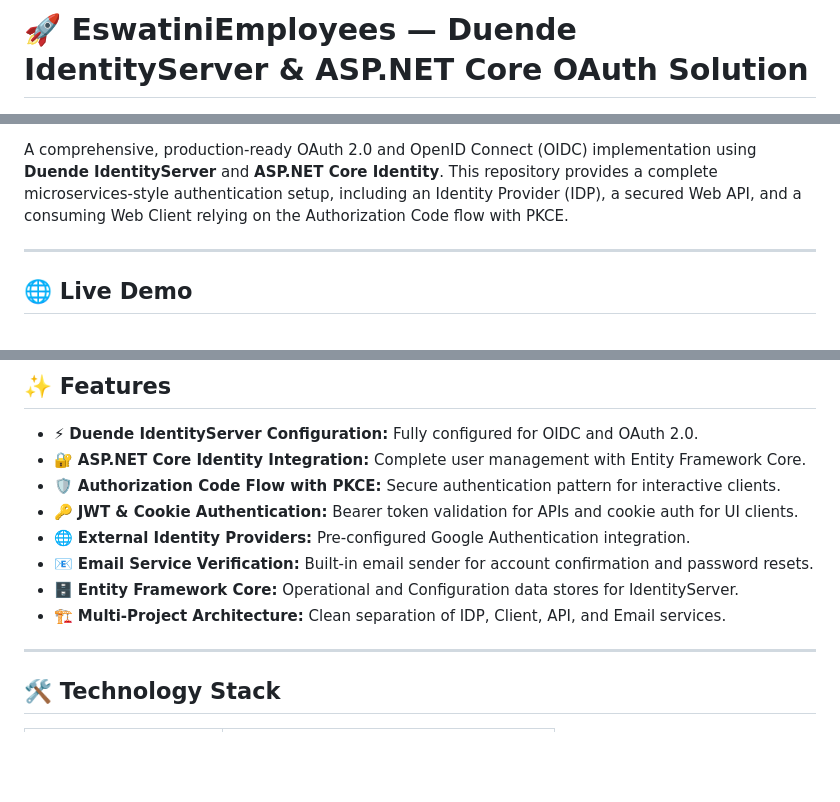
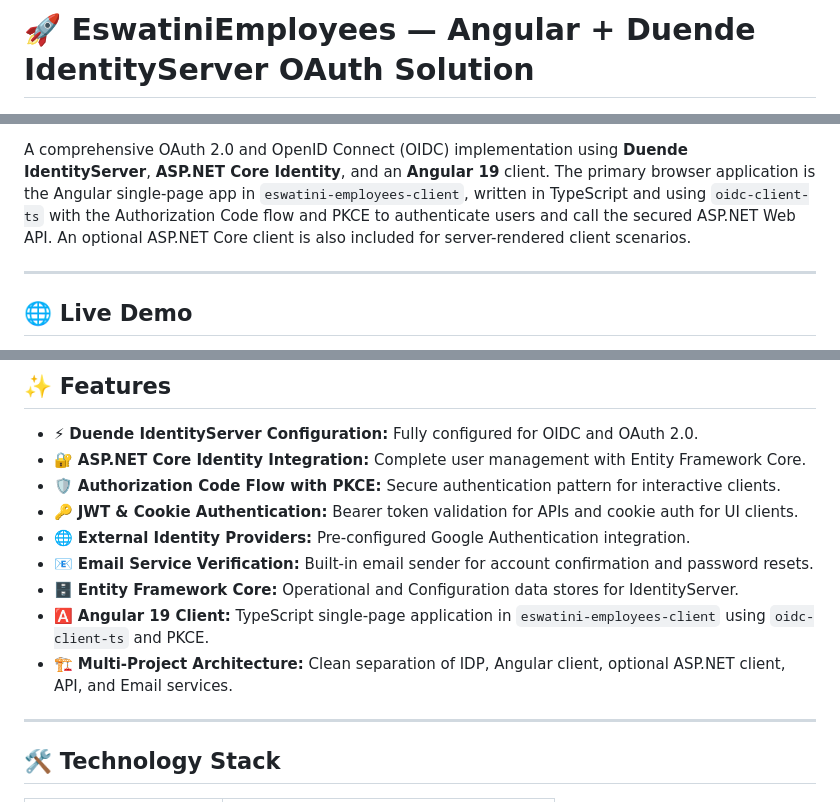
Before and after one commit to rfk-solutions/identityserver-oauth2-aspnet-identity-angular, a Markdown page: README.md, 3 parts joined by grey strips. GitHub-like rendering; blank space fills up the shorter version.

Commit message:
Highlight Angular client in README

```diff
--- a/README.md
+++ b/README.md
@@ -1,4 +1,4 @@
-# 🚀 EswatiniEmployees — Duende IdentityServer & ASP.NET Core OAuth Solution
+# 🚀 EswatiniEmployees — Angular + Duende IdentityServer OAuth Solution
 
 [![.NET](https://img.shields.io/badge/.NET-8.0%2B-512BD4?logo=dotnet&logoColor=white)](https://dotnet.microsoft.com/)
 [![Duende IdentityServer](https://img.shields.io/badge/Auth-Duende_IdentityServer-000000?logo=security&logoColor=white)](https://duendesoftware.com/)
@@ -6,6 +8,6 @@
 [![License](https://img.shields.io/badge/License-MIT-yellow.svg)](LICENSE)
 
-A comprehensive, production-ready OAuth 2.0 and OpenID Connect (OIDC) implementation using **Duende IdentityServer** and **ASP.NET Core Identity**. This repository provides a complete microservices-style authentication setup, including an Identity Provider (IDP), a secured Web API, and a consuming Web Client relying on the Authorization Code flow with PKCE.
+A comprehensive OAuth 2.0 and OpenID Connect (OIDC) implementation using **Duende IdentityServer**, **ASP.NET Core Identity**, and an **Angular 19** client. The primary browser application is the Angular single-page app in `eswatini-employees-client`, written in TypeScript and using `oidc-client-ts` with the Authorization Code flow and PKCE to authenticate users and call the secured ASP.NET Web API. An optional ASP.NET Core client is also included for server-rendered client scenarios.
 
 ---
 
@@ -25,7 +27,8 @@ A comprehensive, production-ready OAuth 2.0 and OpenID Connect (OIDC) implementa
 * 🌐 **External Identity Providers:** Pre-configured Google Authentication integration.
 * 📧 **Email Service Verification:** Built-in email sender for account confirmation and password resets.
 * 🗄️ **Entity Framework Core:** Operational and Configuration data stores for IdentityServer.
-* 🏗️ **Multi-Project Architecture:** Clean separation of IDP, Client, API, and Email services.
+* 🅰️ **Angular 19 Client:** TypeScript single-page application in `eswatini-employees-client` using `oidc-client-ts` and PKCE.
+* 🏗️ **Multi-Project Architecture:** Clean separation of IDP, Angular client, optional ASP.NET client, API, and Email services.
 
 ---
 
```
Also changed, not shown: other parts of README.md (+2 -0 lines).
